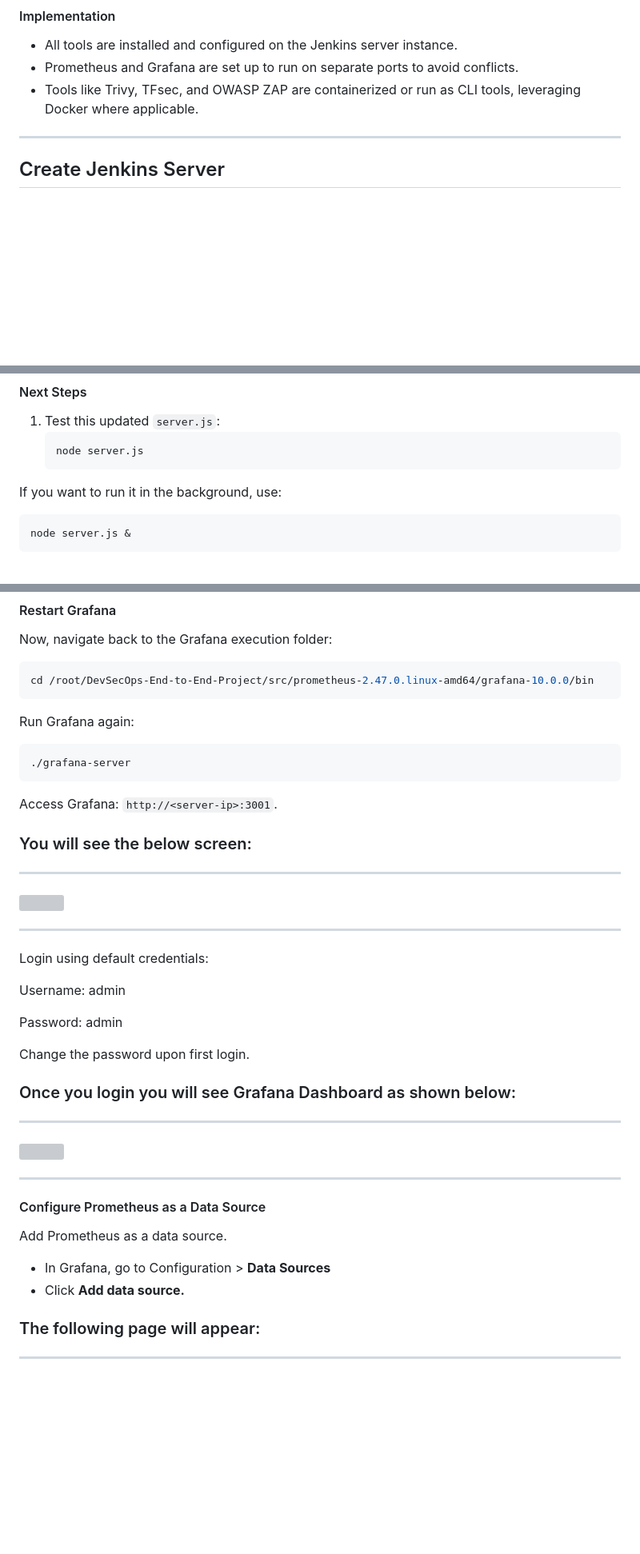
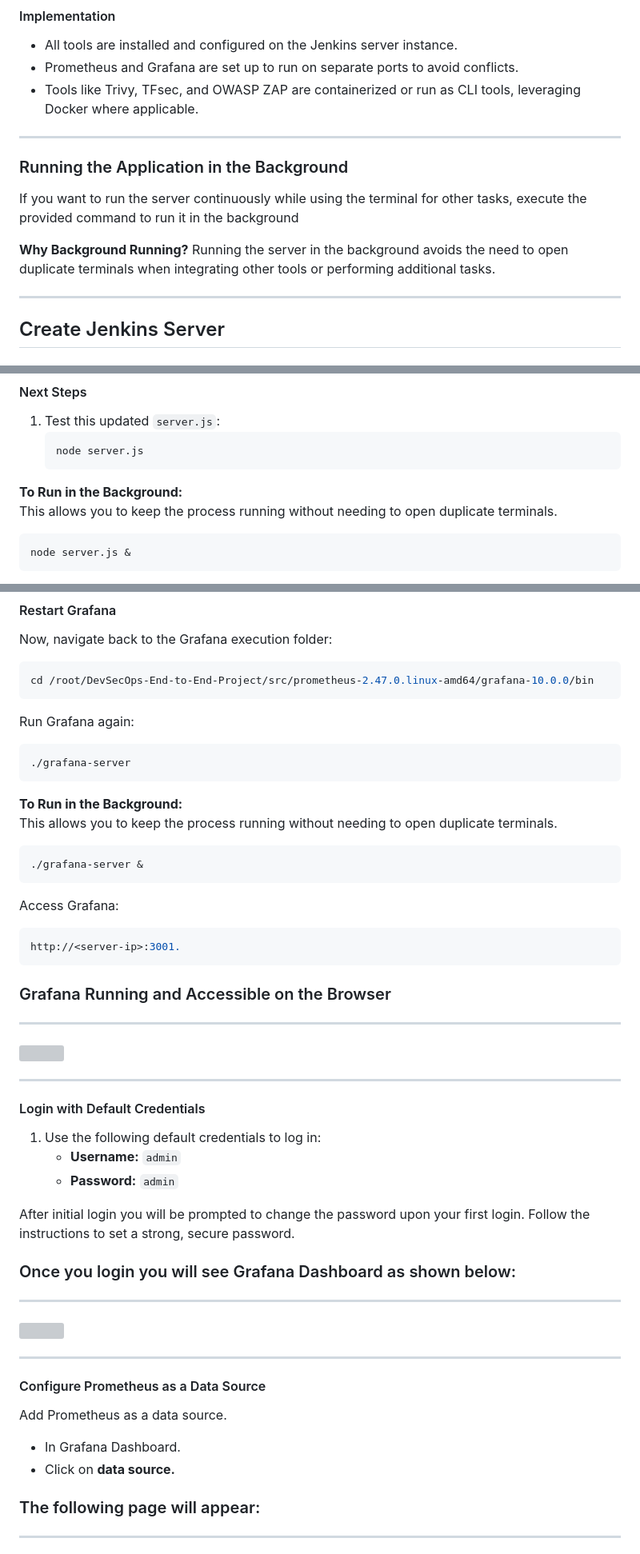
Before and after one commit to vreguraman/DevSecOps-End-to-End-Project, a Markdown page: Readme.md, 3 parts joined by grey strips. Shown at 80% size. GitHub-like rendering; blank space fills up the shorter version; grey boxes are pictures that could not be loaded.

Commit message:
Devsecops

````diff
--- a/Readme.md
+++ b/Readme.md
@@ -76,9 +76,14 @@ To ensure a cost-effective solution without compromising on functionality, all t
 
 
 ---
-
-
-
+### Running the Application in the Background
+
+If you want to run the server continuously while using the terminal for other tasks, execute the provided command to run it in the background
+
+**Why Background Running?**
+Running the server in the background avoids the need to open duplicate terminals when integrating other tools or performing additional tasks.
+
+---
 ## Create Jenkins Server
 
 ### Creating an EC2 Instance:
@@ -1227,7 +1238,8 @@ The `-field=api_token` flag extracts only the token value.
    ```bash
    node server.js
    ```
-If you want to run it in the background, use:
+**To Run in the Background:**
+This allows you to keep the process running without needing to open duplicate terminals.
 
    ```bash
    node server.js &
@@ -1401,23 +1414,31 @@ Run Grafana again:
 ```bash
 ./grafana-server
 ```
-
-   Access Grafana: `http://<server-ip>:3001`.
-
-### You will see the below screen:
+**To Run in the Background:**
+This allows you to keep the process running without needing to open duplicate terminals.
+```bash
+./grafana-server &
+```
+   Access Grafana:
+   ```bash
+   http://<server-ip>:3001.
+   ```
+
+### Grafana Running and Accessible on the Browser
 
    ---
 ![](/Images/grafana-1.jpg)
 
    ---
 
-Login using default credentials:
-
-Username: admin
-
-Password: admin
-
-Change the password upon first login.
+#### Login with Default Credentials
+
+1. Use the following default credentials to log in:
+   - **Username:** `admin`
+   - **Password:** `admin`
+
+After initial login you will be prompted to change the password upon your first login. Follow the instructions to set a strong, secure password.
+
 
 
 ### Once you login you will see Grafana Dashboard as shown below:
@@ -1429,8 +1450,8 @@ Change the password upon first login.
 
 #### Configure Prometheus as a Data Source
 Add Prometheus as a data source.
- -  In Grafana, go to Configuration > **Data Sources**
- -  Click **Add data source.**
+ -  In Grafana Dashboard.
+ -  Click on **data source.**
 
 ### The following page will appear:
 
````
Also changed, not shown: other parts of Readme.md (+10 -3 lines).
